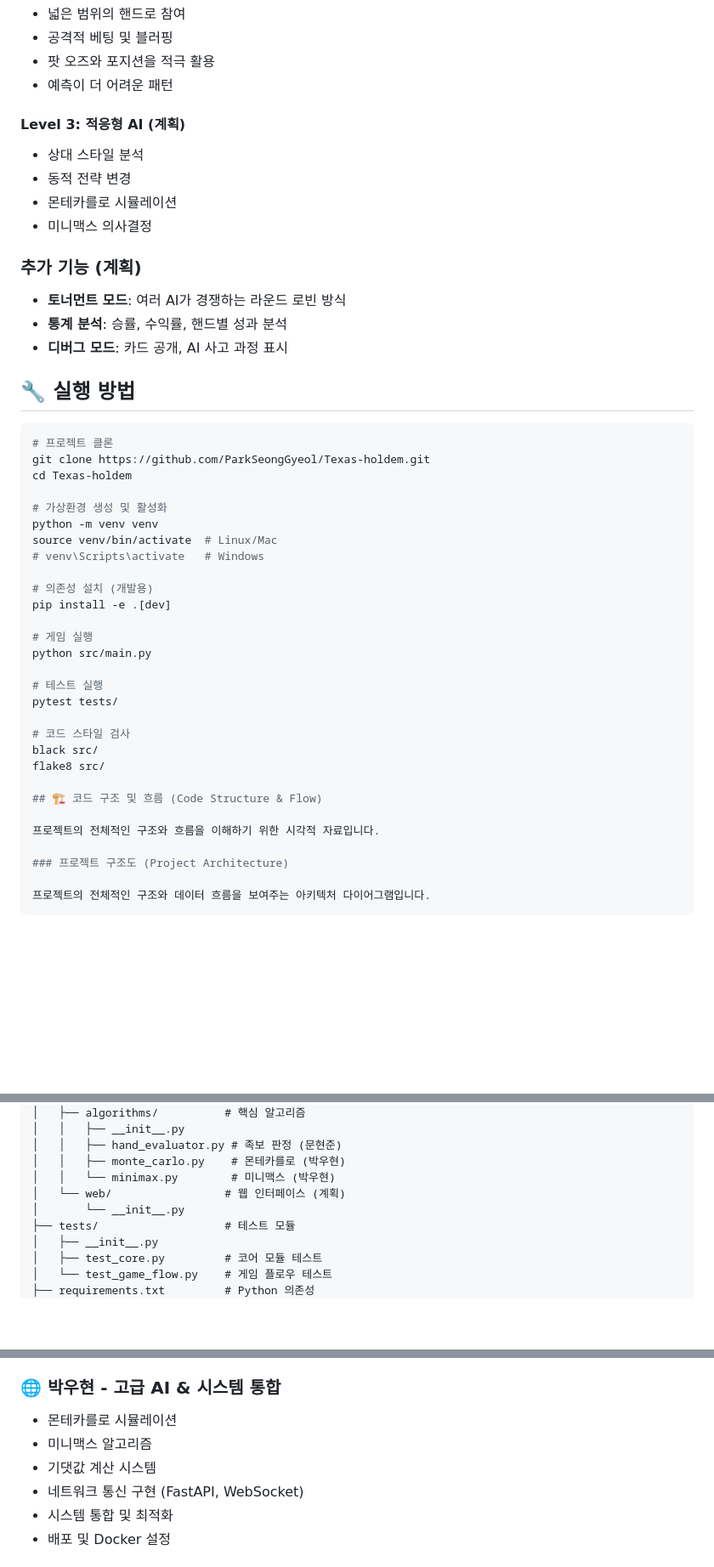
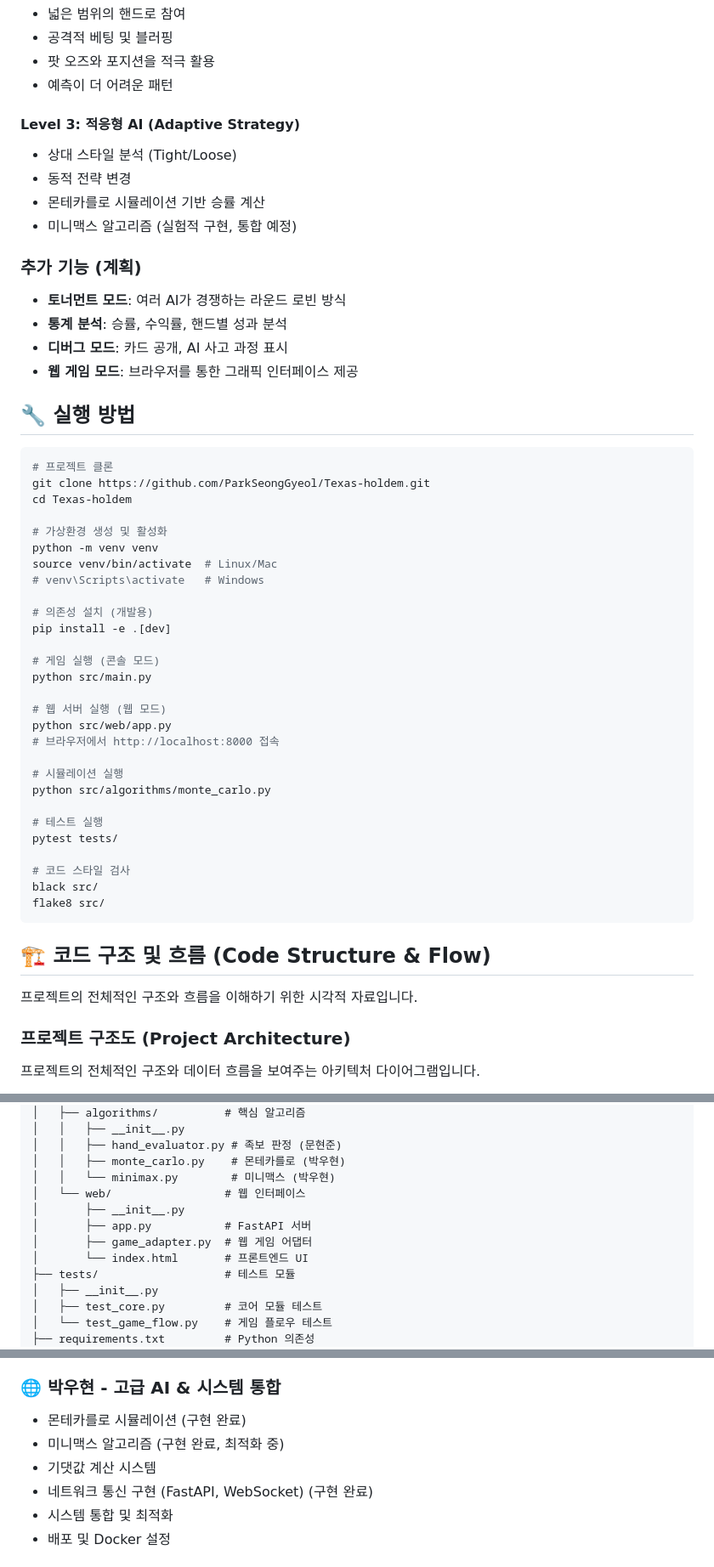
Before and after one commit to ParkSeongGyeol/Texas-holdem, a Markdown page: README.md, 3 parts joined by grey strips. Shown at 85% size. Drawn GitHub-style; blank space fills up the shorter version.

Commit message:
업데이트 README.md

````diff
--- a/README.md
+++ b/README.md
@@ -50,18 +52,19 @@
 - 팟 오즈와 포지션을 적극 활용
 - 예측이 더 어려운 패턴
 
-#### Level 3: 적응형 AI (계획)
+#### Level 3: 적응형 AI (Adaptive Strategy)
 
-- 상대 스타일 분석
+- 상대 스타일 분석 (Tight/Loose)
 - 동적 전략 변경
-- 몬테카를로 시뮬레이션
-- 미니맥스 의사결정
+- 몬테카를로 시뮬레이션 기반 승률 계산
+- 미니맥스 알고리즘 (실험적 구현, 통합 예정)
 
 ### 추가 기능 (계획)
 
 - **토너먼트 모드**: 여러 AI가 경쟁하는 라운드 로빈 방식
 - **통계 분석**: 승률, 수익률, 핸드별 성과 분석
 - **디버그 모드**: 카드 공개, AI 사고 과정 표시
+- **웹 게임 모드**: 브라우저를 통한 그래픽 인터페이스 제공
 
 ## 🔧 실행 방법
 
@@ -78,8 +81,15 @@ source venv/bin/activate  # Linux/Mac
 # 의존성 설치 (개발용)
 pip install -e .[dev]
 
-# 게임 실행
+# 게임 실행 (콘솔 모드)
 python src/main.py
+
+# 웹 서버 실행 (웹 모드)
+python src/web/app.py
+# 브라우저에서 http://localhost:8000 접속
+
+# 시뮬레이션 실행
+python src/algorithms/monte_carlo.py
 
 # 테스트 실행
 pytest tests/
@@ -87,6 +97,7 @@ pytest tests/
 # 코드 스타일 검사
 black src/
 flake8 src/
+```
 
 ## 🏗️ 코드 구조 및 흐름 (Code Structure & Flow)
 
@@ -95,7 +106,6 @@ flake8 src/
 ### 프로젝트 구조도 (Project Architecture)
 
 프로젝트의 전체적인 구조와 데이터 흐름을 보여주는 아키텍처 다이어그램입니다.
-```
 
 ```mermaid
 graph TD
@@ -193,8 +204,11 @@ graph TD
 │   │   ├── hand_evaluator.py # 족보 판정 (문현준)
 │   │   ├── monte_carlo.py    # 몬테카를로 (박우현)
 │   │   └── minimax.py        # 미니맥스 (박우현)
-│   └── web/                 # 웹 인터페이스 (계획)
-│       └── __init__.py
+│   └── web/                 # 웹 인터페이스
+│       ├── __init__.py
+│       ├── app.py           # FastAPI 서버
+│       ├── game_adapter.py  # 웹 게임 어댑터
+│       └── index.html       # 프론트엔드 UI
 ├── tests/                   # 테스트 모듈
 │   ├── __init__.py
 │   ├── test_core.py         # 코어 모듈 테스트
@@ -236,10 +250,10 @@ graph TD
 
 ### 🌐 박우현 - 고급 AI & 시스템 통합
 
-- 몬테카를로 시뮬레이션
-- 미니맥스 알고리즘
+- 몬테카를로 시뮬레이션 (구현 완료)
+- 미니맥스 알고리즘 (구현 완료, 최적화 중)
 - 기댓값 계산 시스템
-- 네트워크 통신 구현 (FastAPI, WebSocket)
+- 네트워크 통신 구현 (FastAPI, WebSocket) (구현 완료)
 - 시스템 통합 및 최적화
 - 배포 및 Docker 설정
 
````
Also changed, not shown: other parts of README.md (+18 -15 lines).
